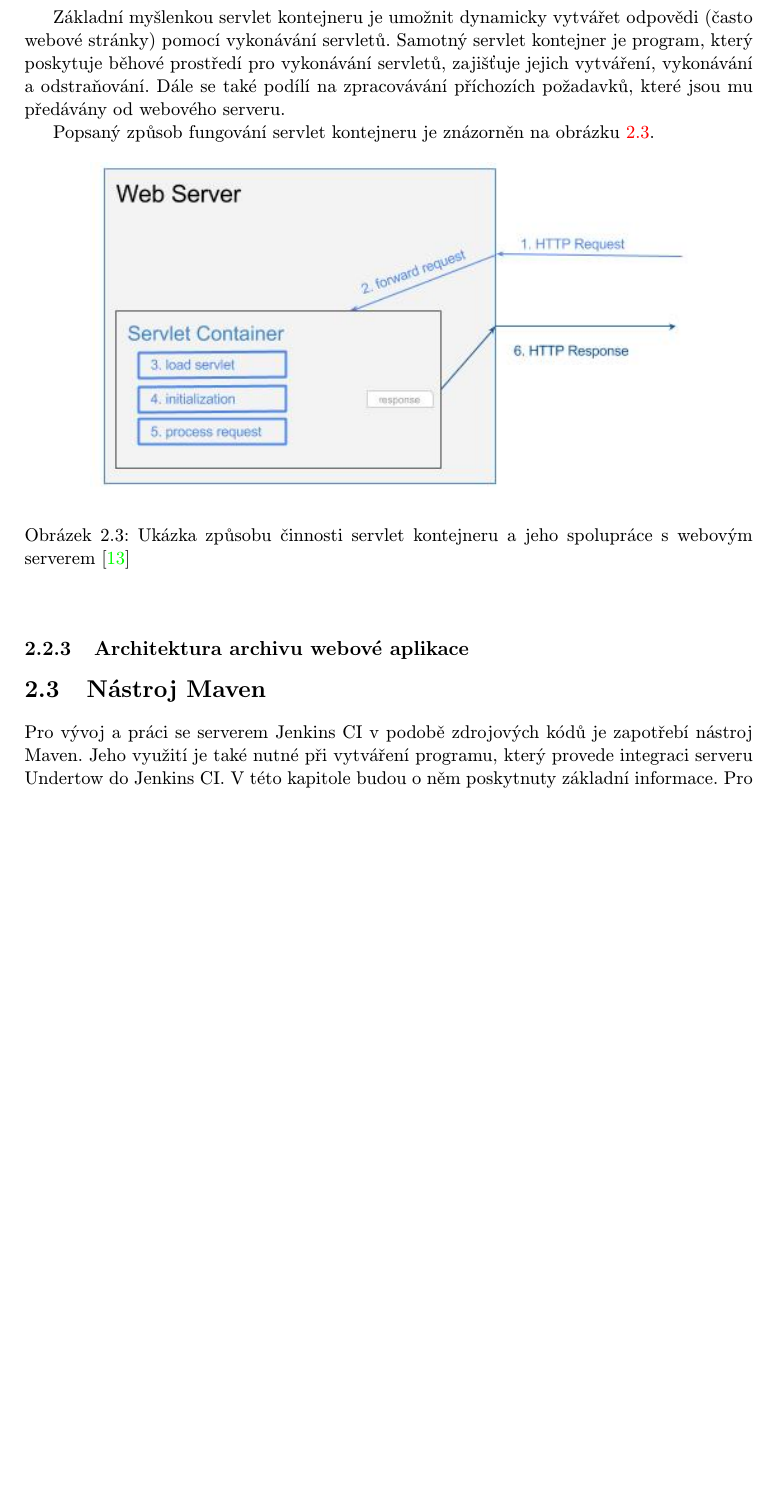
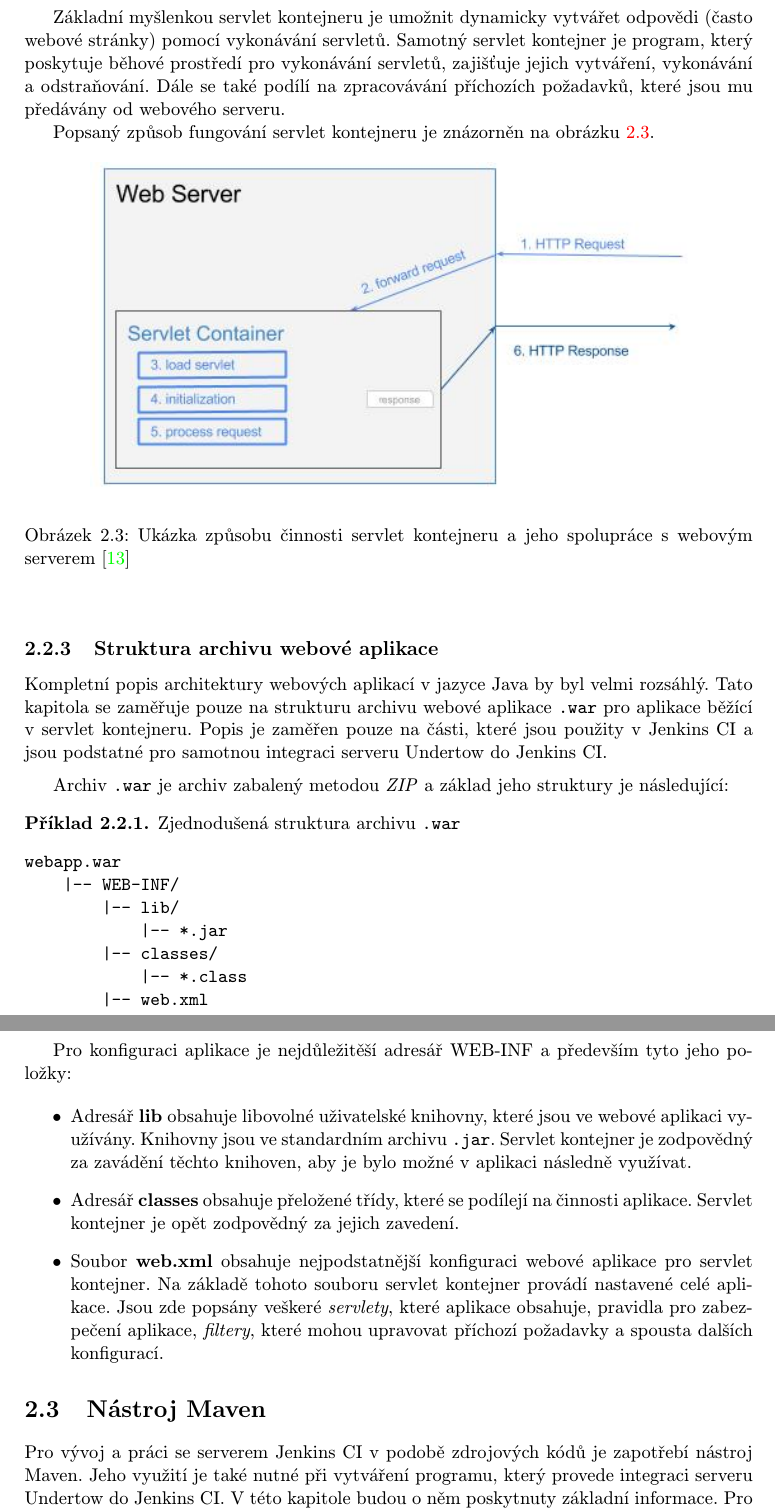
Before and after one commit to jbartece/undertow4jenkins-thesis, a LaTeX thesis (thesis/tex/projekt.tex, which reads thesis/tex/obsah.tex): part of page 12 of 31 before the commit and two parts of pages 12 and 13 of 31 after it, the two joined at a grey line, cut so that both start at the same text, the shorter picture padded with empty space. Compiled offline with pdfLaTeX.

Commit message:
Pridana struktura war archivu

```diff
--- a/thesis/tex/obsah.tex
+++ b/thesis/tex/obsah.tex
@@ -263,9 +263,45 @@
                 \end{center}
             \end{figure}   %TODO fix obrazek je potreba prekreslit
 
-        \subsection{Architektura archivu webové aplikace} \label{kapWebXml}
-            %TODO Pridat něco o webových aplikacích, souboru web.xml, archivu .war?
+        \subsection{Struktura archivu webové aplikace} \label{kapWebXml}
+            Kompletní popis architektury webových aplikací v jazyce Java by byl velmi rozsáhlý.
+            Tato kapitola se zaměřuje pouze na strukturu archivu webové aplikace \texttt{.war} pro aplikace běžící v servlet kontejneru.
+            Popis je zaměřen pouze na části, které jsou použity v Jenkins CI a jsou podstatné
+            pro samotnou integraci serveru Undertow do Jenkins CI.
 
+            \medskip
+            Archiv \texttt{.war} je archiv zabalený metodou \emph{ZIP} a základ jeho struktury je následující:
+
+\begin{priklad} Zjednodušená struktura archivu \texttt{.war}
+\begin{verbatim}
+webapp.war
+    |-- WEB-INF/
+        |-- lib/
+            |-- *.jar
+        |-- classes/
+            |-- *.class
+        |-- web.xml
+\end{verbatim}
+\end{priklad}
+
+            %TODO kontrola newpage
+            \newpage
+
+            Pro konfiguraci aplikace je nejdůležitěší adresář WEB-INF a především tyto jeho položky:
+
+            \begin{itemize}
+                \item Adresář \textbf{lib} obsahuje libovolné uživatelské knihovny, které jsou ve webové aplikaci využívány.
+                    Knihovny jsou ve standardním archivu \texttt{.jar}.
+                    Servlet kontejner je zodpovědný za zavádění těchto knihoven, aby je bylo možné v aplikaci následně využívat.
+
+                \item Adresář \textbf{classes} obsahuje přeložené třídy, které se podílejí na činnosti aplikace.
+                    Servlet kontejner je opět zodpovědný za jejich zavedení.
+
+                \item Soubor \textbf{web.xml} obsahuje nejpodstatnější konfiguraci webové aplikace pro servlet kontejner.
+                    Na základě tohoto souboru servlet kontejner provádí nastavené celé aplikace.
+                    Jsou zde popsány veškeré \emph{servlety}, které aplikace obsahuje, pravidla pro zabezpečení aplikace,
+                    \emph{filtery}, které mohou upravovat příchozí požadavky a spousta dalších konfigurací.
+            \end{itemize}
 
 
     %%%%%%%%%%%%%%%%%%%%%%%%%%%%%%%%%%%%%%%%%%%%%%%%%%%%%%%%%%%%%%%%%%%%%%%%%%%%%%%%%%%%%%%%%%%%%%%
```
Also changed, not shown: thesis/tex/projekt.pdf.
